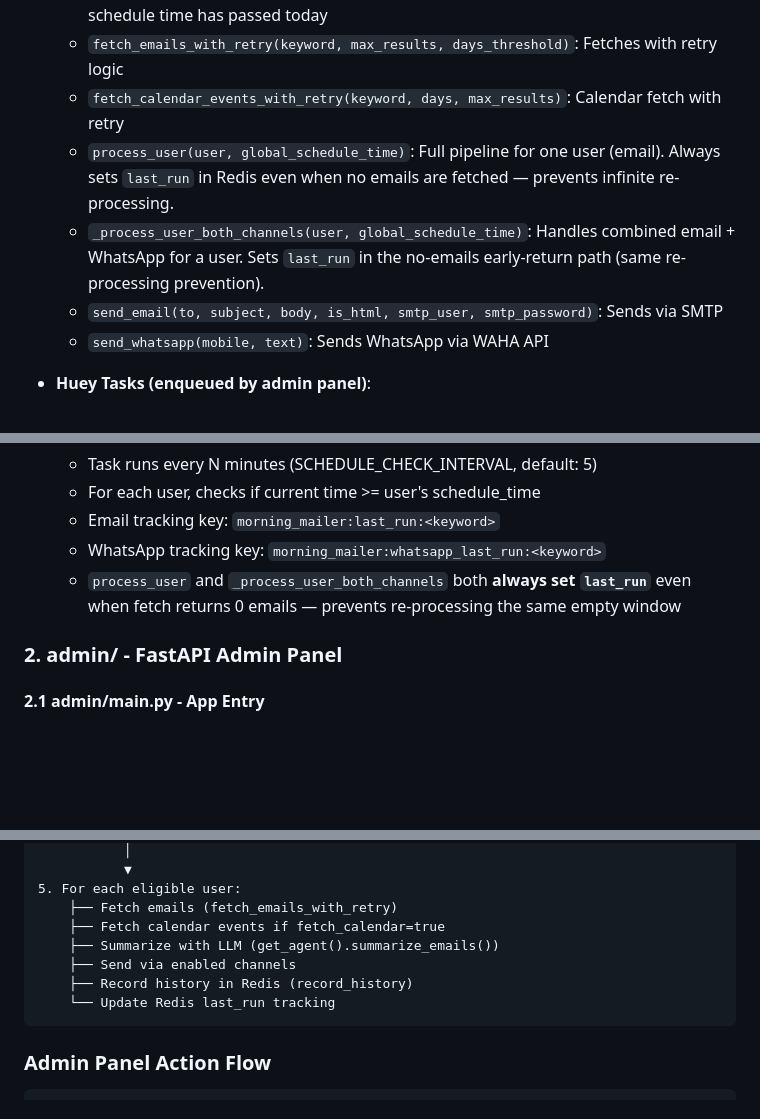
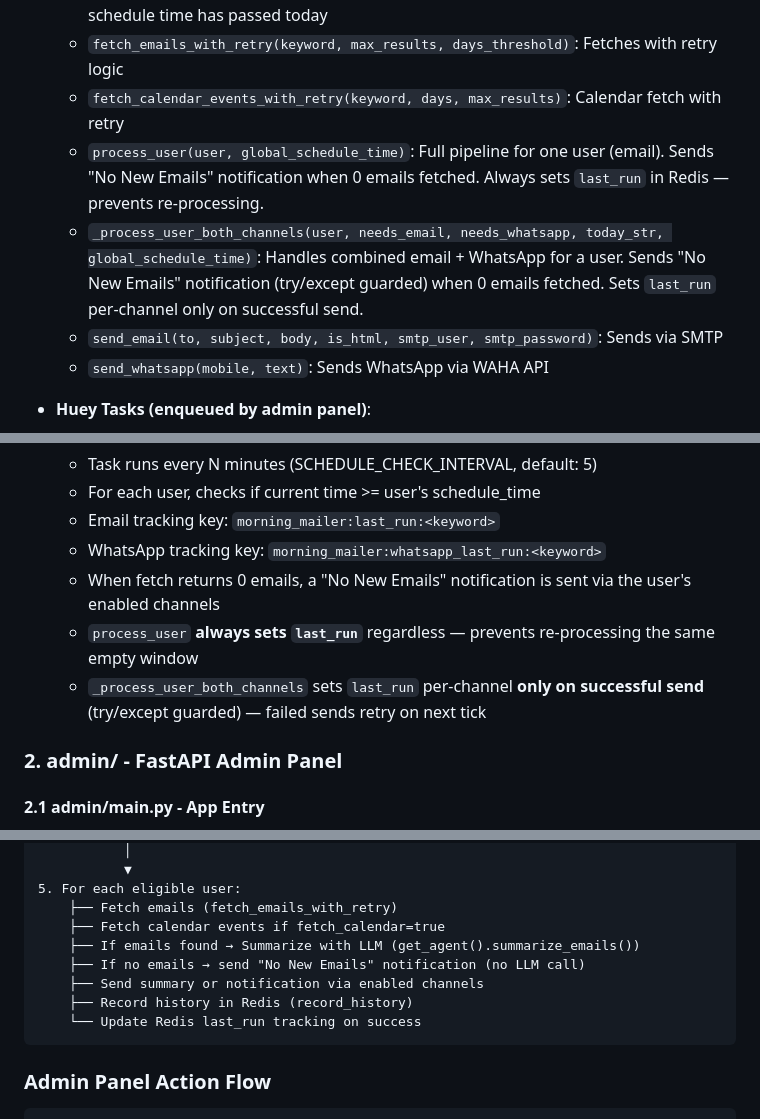
Before and after one commit to dhimanparas20/Morning-Mailer, a Markdown page: AGENTS.md, 3 parts joined by grey strips. Drawn GitHub-style; blank space fills up the shorter version.

````diff
--- a/AGENTS.md
+++ b/AGENTS.md
@@ -64,8 +64,8 @@ The admin panel (`app`) **never executes heavy work directly**. When a user clic
   - `should_run_today(user, global_schedule_time, redis_prefix="")`: Checks if user's schedule time has passed today
   - `fetch_emails_with_retry(keyword, max_results, days_threshold)`: Fetches with retry logic
   - `fetch_calendar_events_with_retry(keyword, days, max_results)`: Calendar fetch with retry
-  - `process_user(user, global_schedule_time)`: Full pipeline for one user (email). Always sets `last_run` in Redis even when no emails are fetched — prevents infinite re-processing.
-  - `_process_user_both_channels(user, global_schedule_time)`: Handles combined email + WhatsApp for a user. Sets `last_run` in the no-emails early-return path (same re-processing prevention).
+  - `process_user(user, global_schedule_time)`: Full pipeline for one user (email). Sends "No New Emails" notification when 0 emails fetched. Always sets `last_run` in Redis — prevents re-processing.
+  - `_process_user_both_channels(user, needs_email, needs_whatsapp, today_str, global_schedule_time)`: Handles combined email + WhatsApp for a user. Sends "No New Emails" notification (try/except guarded) when 0 emails fetched. Sets `last_run` per-channel only on successful send.
   - `send_email(to, subject, body, is_html, smtp_user, smtp_password)`: Sends via SMTP
   - `send_whatsapp(mobile, text)`: Sends WhatsApp via WAHA API
 
@@ -88,7 +88,9 @@ The admin panel (`app`) **never executes heavy work directly**. When a user clic
   - For each user, checks if current time >= user's schedule_time
   - Email tracking key: `morning_mailer:last_run:<keyword>`
   - WhatsApp tracking key: `morning_mailer:whatsapp_last_run:<keyword>`
-  - `process_user` and `_process_user_both_channels` both **always set `last_run`** even when fetch returns 0 emails — prevents re-processing the same empty window
+  - When fetch returns 0 emails, a "No New Emails" notification is sent via the user's enabled channels
+  - `process_user` **always sets `last_run`** regardless — prevents re-processing the same empty window
+  - `_process_user_both_channels` sets `last_run` per-channel **only on successful send** (try/except guarded) — failed sends retry on next tick
 
 ### 2. admin/ - FastAPI Admin Panel
 
@@ -496,10 +498,11 @@ docker compose exec huey python -c "from tasks import send_email; send_email('te
 5. For each eligible user:
     ├── Fetch emails (fetch_emails_with_retry)
     ├── Fetch calendar events if fetch_calendar=true
-    ├── Summarize with LLM (get_agent().summarize_emails())
-    ├── Send via enabled channels
+    ├── If emails found → Summarize with LLM (get_agent().summarize_emails())
+    ├── If no emails → send "No New Emails" notification (no LLM call)
+    ├── Send summary or notification via enabled channels
     ├── Record history in Redis (record_history)
-    └── Update Redis last_run tracking
+    └── Update Redis last_run tracking on success
 ```
 
 ### Admin Panel Action Flow
````
Also changed, not shown: other parts of AGENTS.md (+1 -1 lines), README.md (+3 -1 lines).
